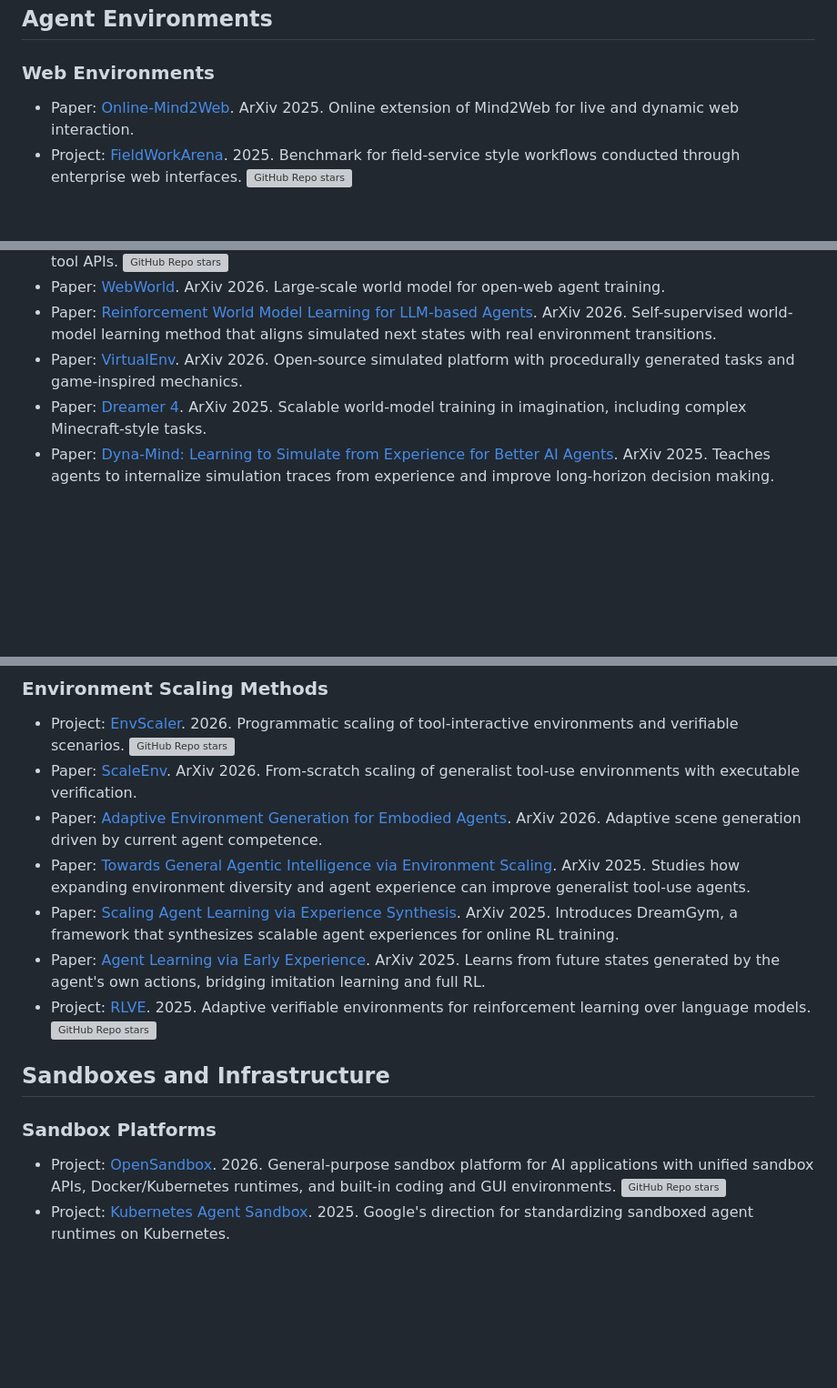
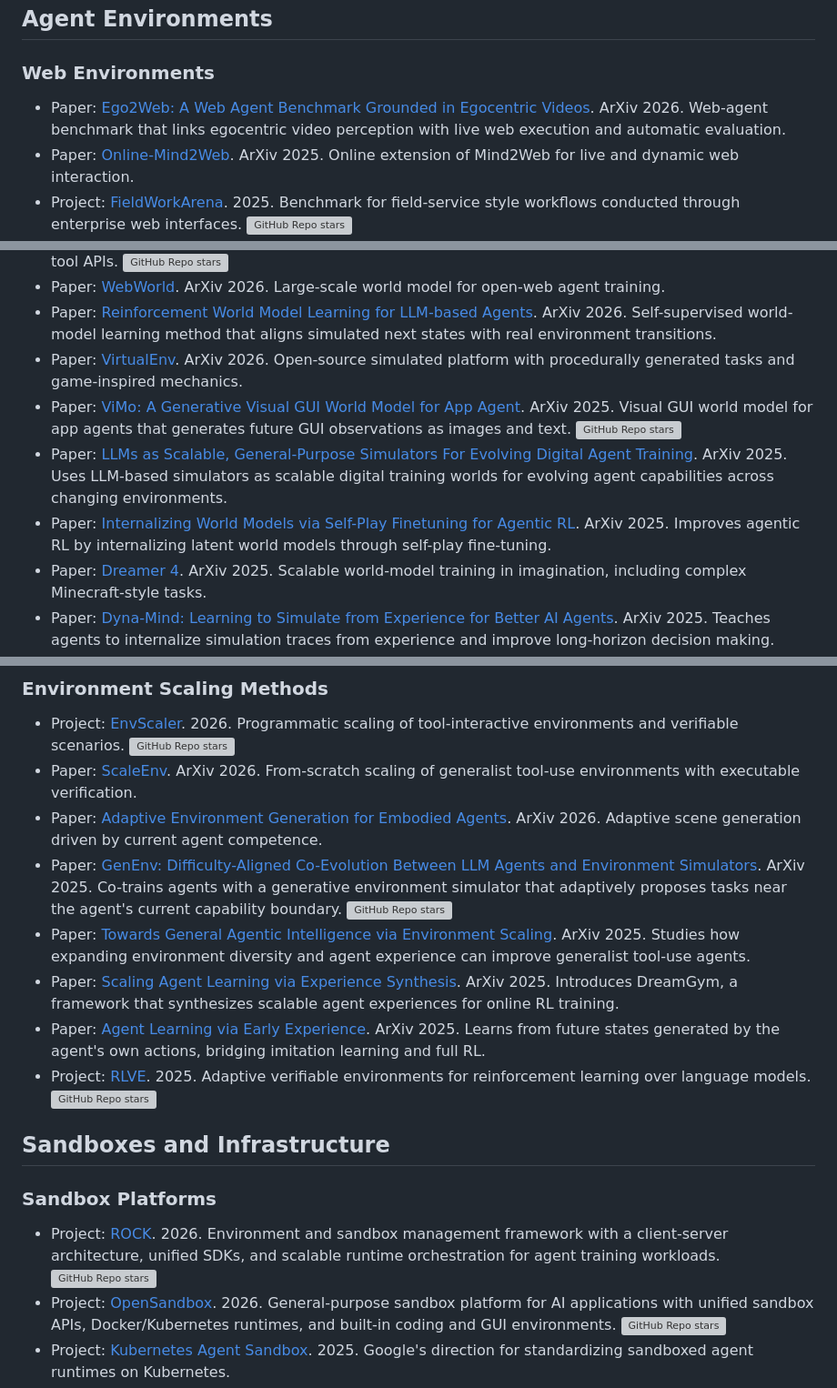
Before and after one commit to ZackZikaiXiao/Awesome-Agent-Environments, a Markdown page: README.md, 3 parts joined by grey strips. Shown at 91% size. Rendered like a GitHub page; blank space fills up the shorter version; grey boxes are pictures that could not be loaded.

Commit message:
Add more recent environment works

```diff
--- a/README.md
+++ b/README.md
@@ -60,6 +60,7 @@ This list is organized around three questions:
 
 ### Web Environments
 
+- Paper: [Ego2Web: A Web Agent Benchmark Grounded in Egocentric Videos](https://arxiv.org/abs/2603.22529). ArXiv 2026. Web-agent benchmark that links egocentric video perception with live web execution and automatic evaluation.
 - Paper: [Online-Mind2Web](https://arxiv.org/abs/2504.01382). ArXiv 2025. Online extension of Mind2Web for live and dynamic web interaction.
 - Project: [FieldWorkArena](https://github.com/FujitsuResearch/FieldWorkArena). 2025. Benchmark for field-service style workflows conducted through enterprise web interfaces. [![GitHub Repo stars](https://img.shields.io/github/stars/FujitsuResearch/FieldWorkArena)](https://github.com/FujitsuResearch/FieldWorkArena)
 - Paper: [WebChoreArena](https://arxiv.org/abs/2509.13177). ArXiv 2025. Cross-page and multi-step web chores benchmark designed to break shortcut-heavy web agents.
@@ -145,6 +148,9 @@ This list is organized around three questions:
 - Paper: [WebWorld](https://arxiv.org/abs/2602.14721). ArXiv 2026. Large-scale world model for open-web agent training.
 - Paper: [Reinforcement World Model Learning for LLM-based Agents](https://arxiv.org/abs/2602.05842). ArXiv 2026. Self-supervised world-model learning method that aligns simulated next states with real environment transitions.
 - Paper: [VirtualEnv](https://arxiv.org/abs/2601.07553). ArXiv 2026. Open-source simulated platform with procedurally generated tasks and game-inspired mechanics.
+- Paper: [ViMo: A Generative Visual GUI World Model for App Agent](https://arxiv.org/abs/2504.13936). ArXiv 2025. Visual GUI world model for app agents that generates future GUI observations as images and text. [![GitHub Repo stars](https://img.shields.io/github/stars/ai-agents-2030/ViMo)](https://github.com/ai-agents-2030/ViMo)
+- Paper: [LLMs as Scalable, General-Purpose Simulators For Evolving Digital Agent Training](https://arxiv.org/abs/2510.14969). ArXiv 2025. Uses LLM-based simulators as scalable digital training worlds for evolving agent capabilities across changing environments.
+- Paper: [Internalizing World Models via Self-Play Finetuning for Agentic RL](https://arxiv.org/abs/2510.15047). ArXiv 2025. Improves agentic RL by internalizing latent world models through self-play fine-tuning.
 - Paper: [Dreamer 4](https://arxiv.org/abs/2509.24527). ArXiv 2025. Scalable world-model training in imagination, including complex Minecraft-style tasks.
 - Paper: [Dyna-Mind: Learning to Simulate from Experience for Better AI Agents](https://arxiv.org/abs/2510.09577). ArXiv 2025. Teaches agents to internalize simulation traces from experience and improve long-horizon decision making.
 - Paper: [WebDreamer](https://arxiv.org/abs/2411.06559). ArXiv 2024. Web world-model direction for simulated web interaction and planning.
@@ -154,6 +160,7 @@ This list is organized around three questions:
 - Project: [EnvScaler](https://github.com/RUC-NLPIR/EnvScaler). 2026. Programmatic scaling of tool-interactive environments and verifiable scenarios. [![GitHub Repo stars](https://img.shields.io/github/stars/RUC-NLPIR/EnvScaler)](https://github.com/RUC-NLPIR/EnvScaler)
 - Paper: [ScaleEnv](https://arxiv.org/abs/2602.06820). ArXiv 2026. From-scratch scaling of generalist tool-use environments with executable verification.
 - Paper: [Adaptive Environment Generation for Embodied Agents](https://arxiv.org/abs/2602.06366). ArXiv 2026. Adaptive scene generation driven by current agent competence.
+- Paper: [GenEnv: Difficulty-Aligned Co-Evolution Between LLM Agents and Environment Simulators](https://arxiv.org/abs/2512.19682). ArXiv 2025. Co-trains agents with a generative environment simulator that adaptively proposes tasks near the agent's current capability boundary. [![GitHub Repo stars](https://img.shields.io/github/stars/Gen-Verse/GenEnv)](https://github.com/Gen-Verse/GenEnv)
 - Paper: [Towards General Agentic Intelligence via Environment Scaling](https://arxiv.org/abs/2509.13311). ArXiv 2025. Studies how expanding environment diversity and agent experience can improve generalist tool-use agents.
 - Paper: [Scaling Agent Learning via Experience Synthesis](https://arxiv.org/abs/2511.03773). ArXiv 2025. Introduces DreamGym, a framework that synthesizes scalable agent experiences for online RL training.
 - Paper: [Agent Learning via Early Experience](https://arxiv.org/abs/2510.08558). ArXiv 2025. Learns from future states generated by the agent's own actions, bridging imitation learning and full RL.
@@ -163,6 +170,7 @@ This list is organized around three questions:
 
 ### Sandbox Platforms
 
+- Project: [ROCK](https://github.com/alibaba/ROCK). 2026. Environment and sandbox management framework with a client-server architecture, unified SDKs, and scalable runtime orchestration for agent training workloads. [![GitHub Repo stars](https://img.shields.io/github/stars/alibaba/ROCK)](https://github.com/alibaba/ROCK)
 - Project: [OpenSandbox](https://github.com/alibaba/OpenSandbox). 2026. General-purpose sandbox platform for AI applications with unified sandbox APIs, Docker/Kubernetes runtimes, and built-in coding and GUI environments. [![GitHub Repo stars](https://img.shields.io/github/stars/alibaba/OpenSandbox)](https://github.com/alibaba/OpenSandbox)
 - Project: [Kubernetes Agent Sandbox](https://developers.googleblog.com/en/announcing-kubernetes-agent-sandbox/). 2025. Google's direction for standardizing sandboxed agent runtimes on Kubernetes.
 - Paper: [Fault-Tolerant Sandboxing for LLM Agents](https://arxiv.org/abs/2512.12806). ArXiv 2025. Research on resilient sandbox execution for long-running agent systems.
```
Also changed, not shown: other parts of README.md (+2 -0 lines).
